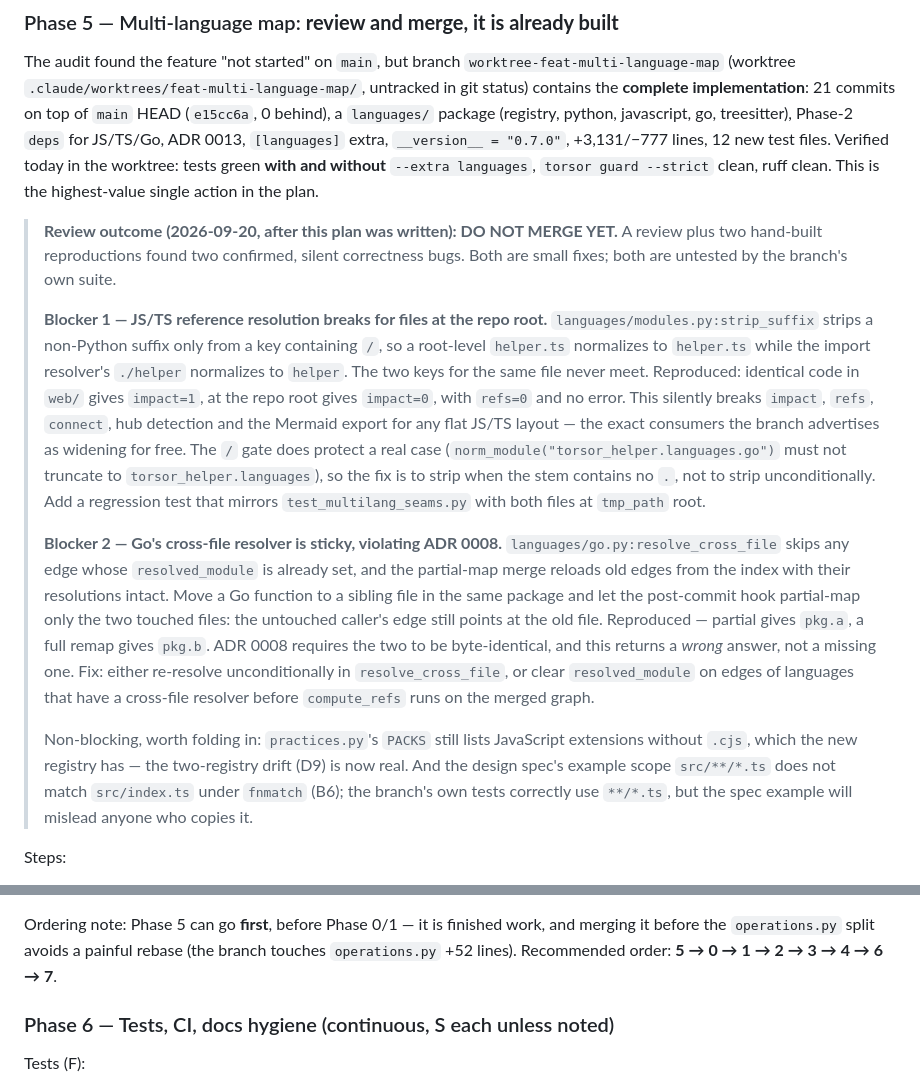
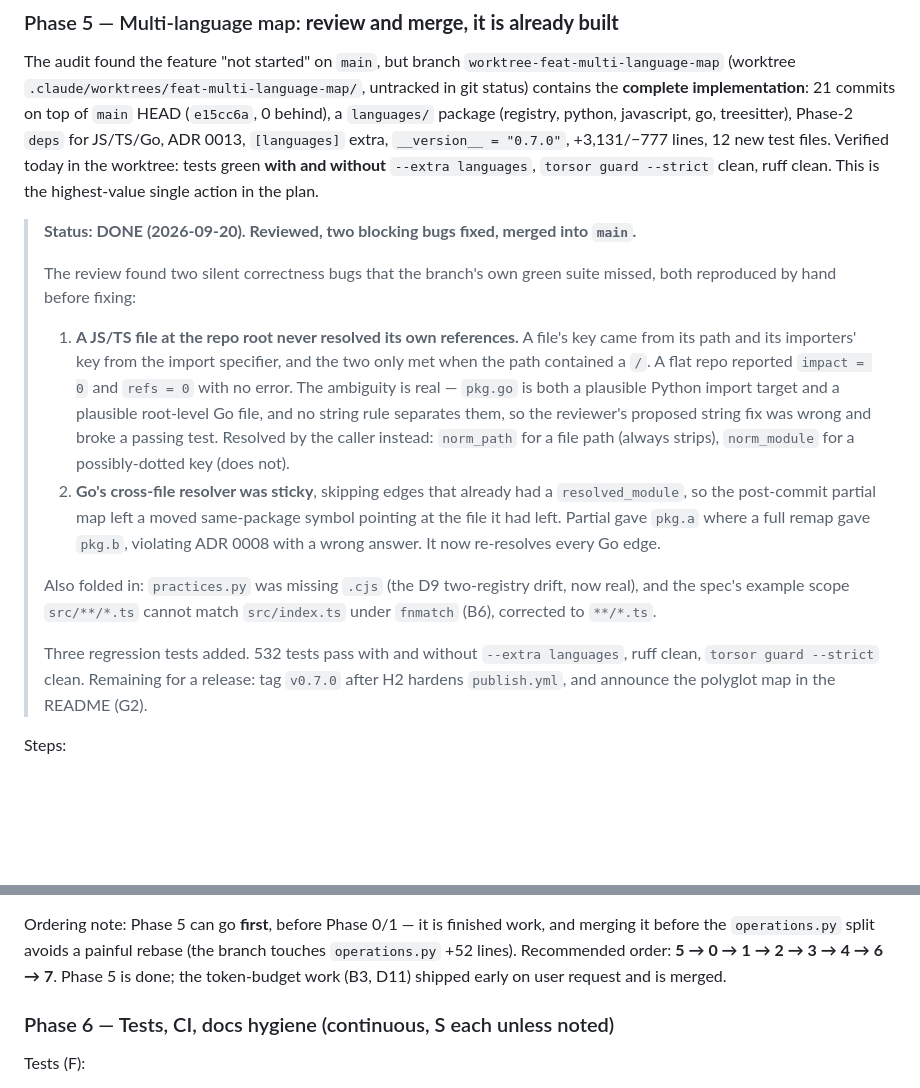
Before and after one commit to magnetoid/torsor-helper, a Markdown page: docs/audit-report-2026-09-20.md, 2 parts joined by grey strips. Rendered like a GitHub page; blank space fills up the shorter version.

Commit message:
docs(audit): Phase 5 done — polyglot map reviewed, fixed and merged
Records what the review actually cost: two silent bugs the branch's
green suite missed, and that the reviewer's proposed fix for the first
was wrong (it broke a passing test, because "pkg.go" is string-identical
as a Python import target and as a root-level Go file). The real fix
splits the decision by what the caller knows.

Co-Authored-By: Claude Opus 5 (1M context) <noreply@anthropic.com>

```diff
--- a/docs/audit-report-2026-09-20.md
+++ b/docs/audit-report-2026-09-20.md
@@ -392,40 +392,34 @@ ADR 0013, `[languages]` extra, `__version__ = "0.7.0"`, +3,131/−777 lines, 12
 Verified today in the worktree: tests green **with and without** `--extra languages`,
 `torsor guard --strict` clean, ruff clean. This is the highest-value single action in the plan.
 
-> **Review outcome (2026-09-20, after this plan was written): DO NOT MERGE YET.**
-> A review plus two hand-built reproductions found two confirmed, silent correctness
-> bugs. Both are small fixes; both are untested by the branch's own suite.
+> **Status: DONE (2026-09-20). Reviewed, two blocking bugs fixed, merged into `main`.**
 >
-> **Blocker 1 — JS/TS reference resolution breaks for files at the repo root.**
-> `languages/modules.py:strip_suffix` strips a non-Python suffix only from a key
-> containing `/`, so a root-level `helper.ts` normalizes to `helper.ts` while the
-> import resolver's `./helper` normalizes to `helper`. The two keys for the same
-> file never meet. Reproduced: identical code in `web/` gives `impact=1`, at the
-> repo root gives `impact=0`, with `refs=0` and no error. This silently breaks
-> `impact`, `refs`, `connect`, hub detection and the Mermaid export for any flat
-> JS/TS layout — the exact consumers the branch advertises as widening for free.
-> The `/` gate does protect a real case (`norm_module("torsor_helper.languages.go")`
-> must not truncate to `torsor_helper.languages`), so the fix is to strip when the
-> stem contains no `.`, not to strip unconditionally. Add a regression test that
-> mirrors `test_multilang_seams.py` with both files at `tmp_path` root.
+> The review found two silent correctness bugs that the branch's own green suite
+> missed, both reproduced by hand before fixing:
 >
-> **Blocker 2 — Go's cross-file resolver is sticky, violating ADR 0008.**
-> `languages/go.py:resolve_cross_file` skips any edge whose `resolved_module` is
-> already set, and the partial-map merge reloads old edges from the index with
-> their resolutions intact. Move a Go function to a sibling file in the same
-> package and let the post-commit hook partial-map only the two touched files:
-> the untouched caller's edge still points at the old file. Reproduced — partial
-> gives `pkg.a`, a full remap gives `pkg.b`. ADR 0008 requires the two to be
-> byte-identical, and this returns a *wrong* answer, not a missing one. Fix:
-> either re-resolve unconditionally in `resolve_cross_file`, or clear
-> `resolved_module` on edges of languages that have a cross-file resolver before
-> `compute_refs` runs on the merged graph.
+> 1. **A JS/TS file at the repo root never resolved its own references.** A file's
+>    key came from its path and its importers' key from the import specifier, and
+>    the two only met when the path contained a `/`. A flat repo reported
+>    `impact = 0` and `refs = 0` with no error. The ambiguity is real — `pkg.go`
+>    is both a plausible Python import target and a plausible root-level Go file,
+>    and no string rule separates them, so the reviewer's proposed string fix was
+>    wrong and broke a passing test. Resolved by the caller instead: `norm_path`
+>    for a file path (always strips), `norm_module` for a possibly-dotted key
+>    (does not).
+> 2. **Go's cross-file resolver was sticky**, skipping edges that already had a
+>    `resolved_module`, so the post-commit partial map left a moved same-package
+>    symbol pointing at the file it had left. Partial gave `pkg.a` where a full
+>    remap gave `pkg.b`, violating ADR 0008 with a wrong answer. It now
+>    re-resolves every Go edge.
 >
-> Non-blocking, worth folding in: `practices.py`'s `PACKS` still lists JavaScript
-> extensions without `.cjs`, which the new registry has — the two-registry drift
-> (D9) is now real. And the design spec's example scope `src/**/*.ts` does not
-> match `src/index.ts` under `fnmatch` (B6); the branch's own tests correctly use
-> `**/*.ts`, but the spec example will mislead anyone who copies it.
+> Also folded in: `practices.py` was missing `.cjs` (the D9 two-registry drift,
+> now real), and the spec's example scope `src/**/*.ts` cannot match
+> `src/index.ts` under `fnmatch` (B6), corrected to `**/*.ts`.
+>
+> Three regression tests added. 532 tests pass with and without `--extra
+> languages`, ruff clean, `torsor guard --strict` clean. Remaining for a release:
+> tag `v0.7.0` after H2 hardens `publish.yml`, and announce the polyglot map in
+> the README (G2).
 
 Steps:
 1. Run `/code-review` (or a reviewer agent) on `main..worktree-feat-multi-language-map` with
@@ -442,7 +436,7 @@ Steps:
 
 Ordering note: Phase 5 can go **first**, before Phase 0/1 — it is finished work, and merging it
 before the `operations.py` split avoids a painful rebase (the branch touches `operations.py`
-+52 lines). Recommended order: **5 → 0 → 1 → 2 → 3 → 4 → 6 → 7**.
++52 lines). Recommended order: **5 → 0 → 1 → 2 → 3 → 4 → 6 → 7**. Phase 5 is done; the token-budget work (B3, D11) shipped early on user request and is merged.
 
 ### Phase 6 — Tests, CI, docs hygiene (continuous, S each unless noted)
 
```
